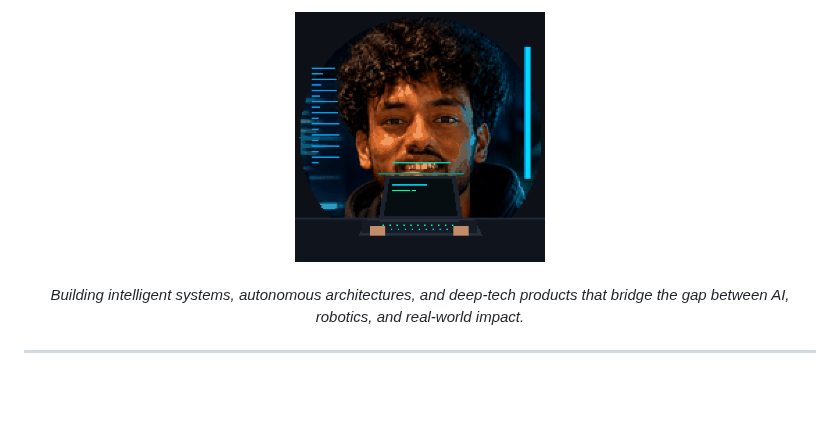
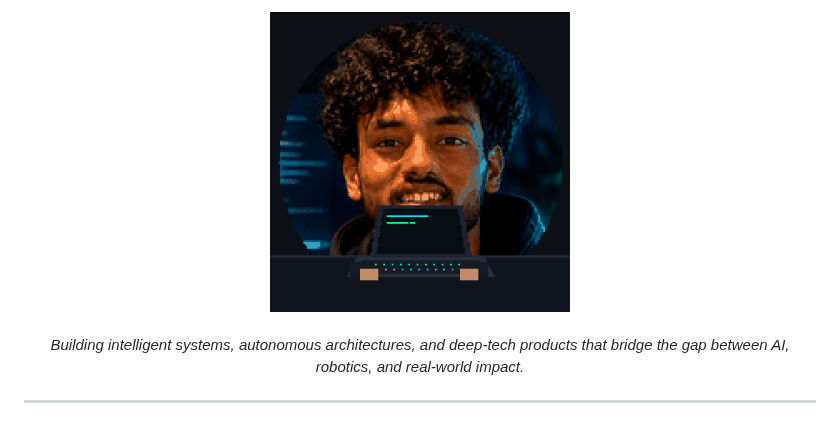
Before and after one commit to rajwav/rajwav, a Markdown page: README.md, the part around one of its changes. Rendered like a GitHub page; pictures changed too: assets/raj-origin.gif (added); blank space fills up the shorter version.

Commit message:
Add The Birth of an AI Engineer origin story animation

```diff
--- a/README.md
+++ b/README.md
@@ -25,5 +25,5 @@
 <br>
-<img src="./assets/raj-pixel.gif" width="250" alt="Rajwav Pixel Art Avatar" />
+<img src="./assets/raj-origin.gif" width="300" alt="The Birth of an AI Engineer - Rajwav" />
 <br><br>
 
 *Building intelligent systems, autonomous architectures, and deep-tech products that bridge the gap between AI, robotics, and real-world impact.*
```
Also changed, not shown: other parts of README.md (+1 -1 lines), assets/raj-origin-preview.png (added).
